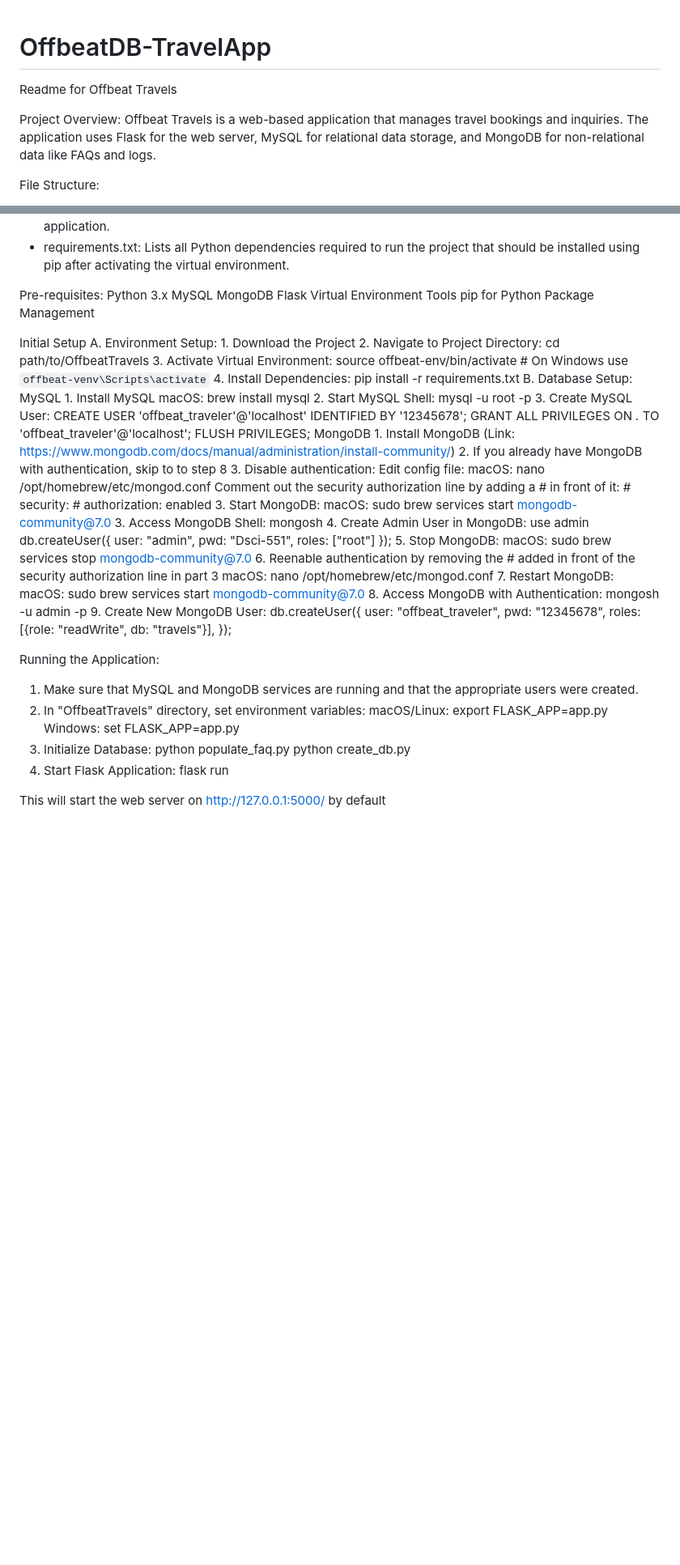
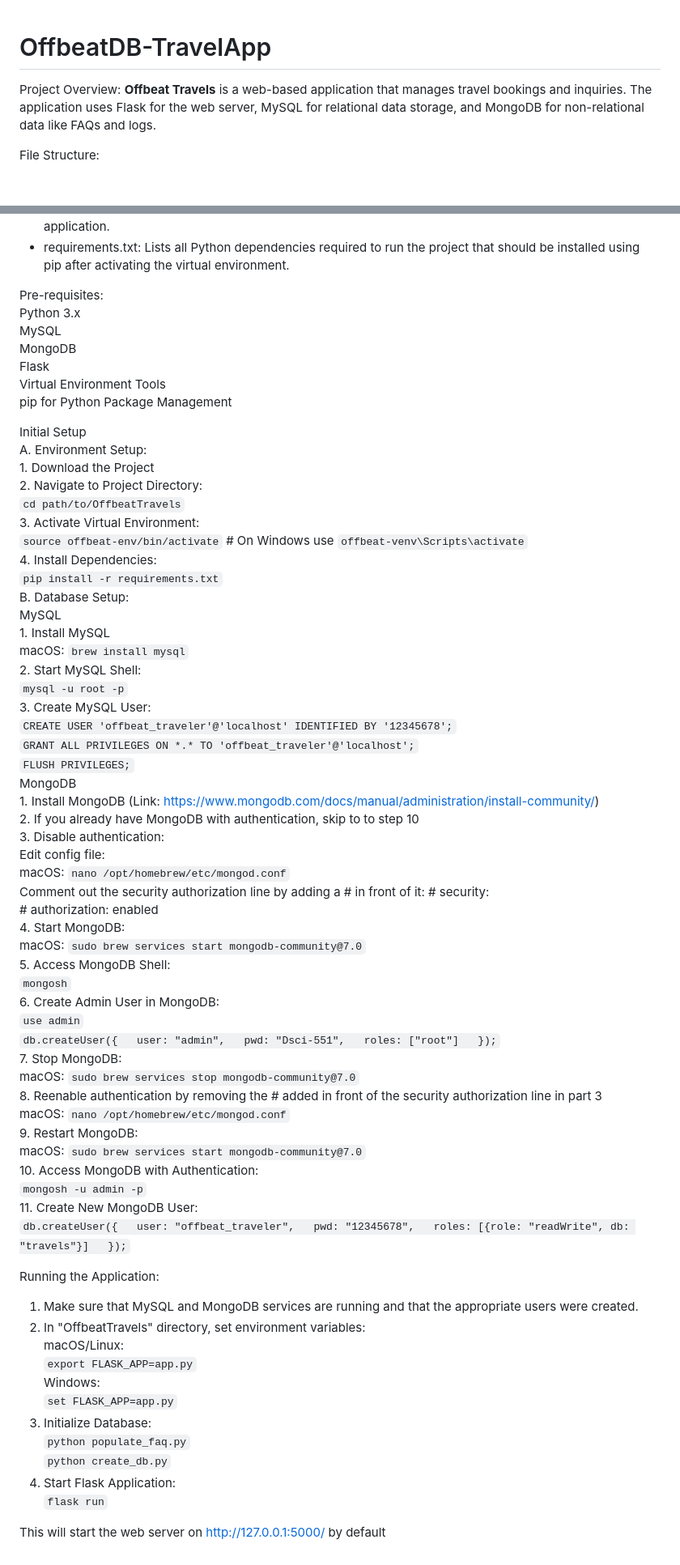
Before and after one commit to chrisbs6/OffbeatDB-TravelApp, a Markdown page: README.md, 2 parts joined by grey strips. Shown: that part at 81% size. Drawn GitHub-style; blank space fills up the shorter version.

```diff
--- a/README.md
+++ b/README.md
@@ -1,9 +1,7 @@
 # OffbeatDB-TravelApp
 
-Readme for Offbeat Travels
-
 Project Overview:
-Offbeat Travels is a web-based application that manages travel bookings and inquiries. The application uses Flask for the web server, MySQL for relational data storage, and MongoDB for non-relational data like FAQs and logs.
+**Offbeat Travels** is a web-based application that manages travel bookings and inquiries. The application uses Flask for the web server, MySQL for relational data storage, and MongoDB for non-relational data like FAQs and logs.
 
 File Structure:
 - offbeat-env/: Contains the virtual environment setup for the project.
@@ -19,78 +17,78 @@ File Structure:
 - requirements.txt: Lists all Python dependencies required to run the project that should be installed using pip after activating the virtual environment.
 
 Pre-requisites:
-Python 3.x
-MySQL
-MongoDB
-Flask
-Virtual Environment Tools
-pip for Python Package Management
+    Python 3.x
+    MySQL
+    MongoDB
+    Flask
+    Virtual Environment Tools
+    pip for Python Package Management
 
 Initial Setup
 A. Environment Setup:
     1. Download the Project
     2. Navigate to Project Directory:
-        cd path/to/OffbeatTravels
+        `cd path/to/OffbeatTravels`
     3. Activate Virtual Environment:
-        source offbeat-env/bin/activate   # On Windows use `offbeat-venv\Scripts\activate`
+        `source offbeat-env/bin/activate`   # On Windows use `offbeat-venv\Scripts\activate`
     4. Install Dependencies:
-        pip install -r requirements.txt
+        `pip install -r requirements.txt`
 B. Database Setup:
     MySQL
         1. Install MySQL
-            macOS: brew install mysql
+            macOS: `brew install mysql`
         2. Start MySQL Shell:
-            mysql -u root -p
+            `mysql -u root -p`
         3. Create MySQL User:
-            CREATE USER 'offbeat_traveler'@'localhost' IDENTIFIED BY '12345678';
-            GRANT ALL PRIVILEGES ON *.* TO 'offbeat_traveler'@'localhost';
-            FLUSH PRIVILEGES;
+            `CREATE USER 'offbeat_traveler'@'localhost' IDENTIFIED BY '12345678';`
+            `GRANT ALL PRIVILEGES ON *.* TO 'offbeat_traveler'@'localhost';`
+            `FLUSH PRIVILEGES;`
     MongoDB
         1. Install MongoDB (Link: https://www.mongodb.com/docs/manual/administration/install-community/)
-        2. If you already have MongoDB with authentication, skip to to step 8
+        2. If you already have MongoDB with authentication, skip to to step 10
         3. Disable authentication:
             Edit config file:
-                macOS: nano /opt/homebrew/etc/mongod.conf
+                macOS: `nano /opt/homebrew/etc/mongod.conf`
             Comment out the security authorization line by adding a # in front of it:
                 # security:
                 #   authorization: enabled
-        3. Start MongoDB:
-            macOS: sudo brew services start mongodb-community@7.0
-        3. Access MongoDB Shell:
-            mongosh
-        4. Create Admin User in MongoDB:
-            use admin
-            db.createUser({
+        4. Start MongoDB:
+            macOS: `sudo brew services start mongodb-community@7.0`
+        5. Access MongoDB Shell:
+            `mongosh`
+        6. Create Admin User in MongoDB:
+            `use admin`
+            `db.createUser({
                 user: "admin",
                 pwd: "Dsci-551",
                 roles: ["root"]
-            });
-        5. Stop MongoDB:
-            macOS: sudo brew services stop mongodb-community@7.0
-        6. Reenable authentication by removing the # added in front of the security authorization line in part 3
-            macOS: nano /opt/homebrew/etc/mongod.conf
-        7. Restart MongoDB:
-            macOS: sudo brew services start mongodb-community@7.0
-        8. Access MongoDB with Authentication:
-            mongosh -u admin -p
-        9. Create New MongoDB User:
-            db.createUser({
+            });`
+        7. Stop MongoDB:
+            macOS: `sudo brew services stop mongodb-community@7.0`
+        8. Reenable authentication by removing the # added in front of the security authorization line in part 3
+            macOS: `nano /opt/homebrew/etc/mongod.conf`
+        9. Restart MongoDB:
+            macOS: `sudo brew services start mongodb-community@7.0`
+        10. Access MongoDB with Authentication:
+            `mongosh -u admin -p`
+        11. Create New MongoDB User:
+            `db.createUser({
               user: "offbeat_traveler",
               pwd: "12345678",
-              roles: [{role: "readWrite", db: "travels"}],
-            });
+              roles: [{role: "readWrite", db: "travels"}]
+            });`
 
 Running the Application:
 1. Make sure that MySQL and MongoDB services are running and that the appropriate users were created.
 2. In "OffbeatTravels" directory, set environment variables:
     macOS/Linux:
-        export FLASK_APP=app.py
+        `export FLASK_APP=app.py`
     Windows:
-        set FLASK_APP=app.py
+        `set FLASK_APP=app.py`
 3. Initialize Database:
-    python populate_faq.py
-    python create_db.py
+    `python populate_faq.py`
+    `python create_db.py`
 4. Start Flask Application:
-    flask run
+    `flask run`
 
 This will start the web server on http://127.0.0.1:5000/ by default
```
